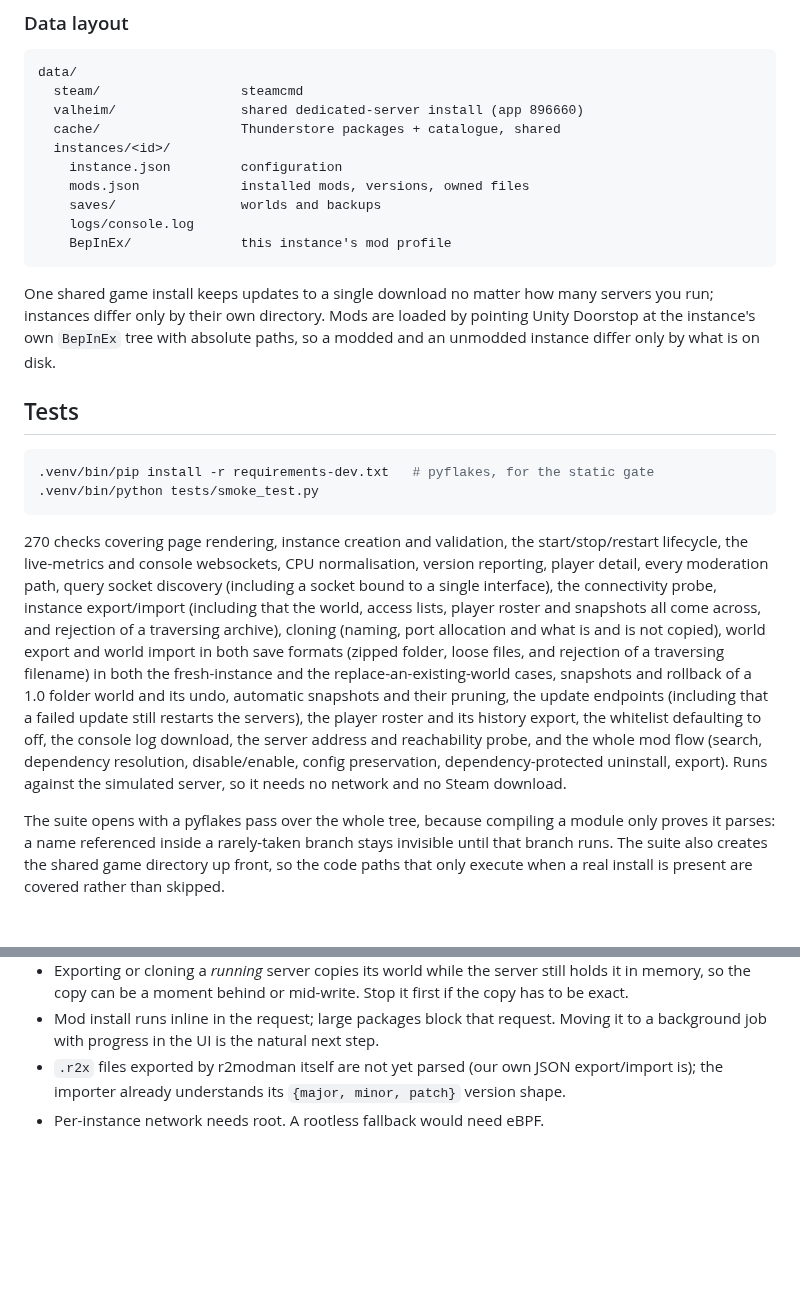
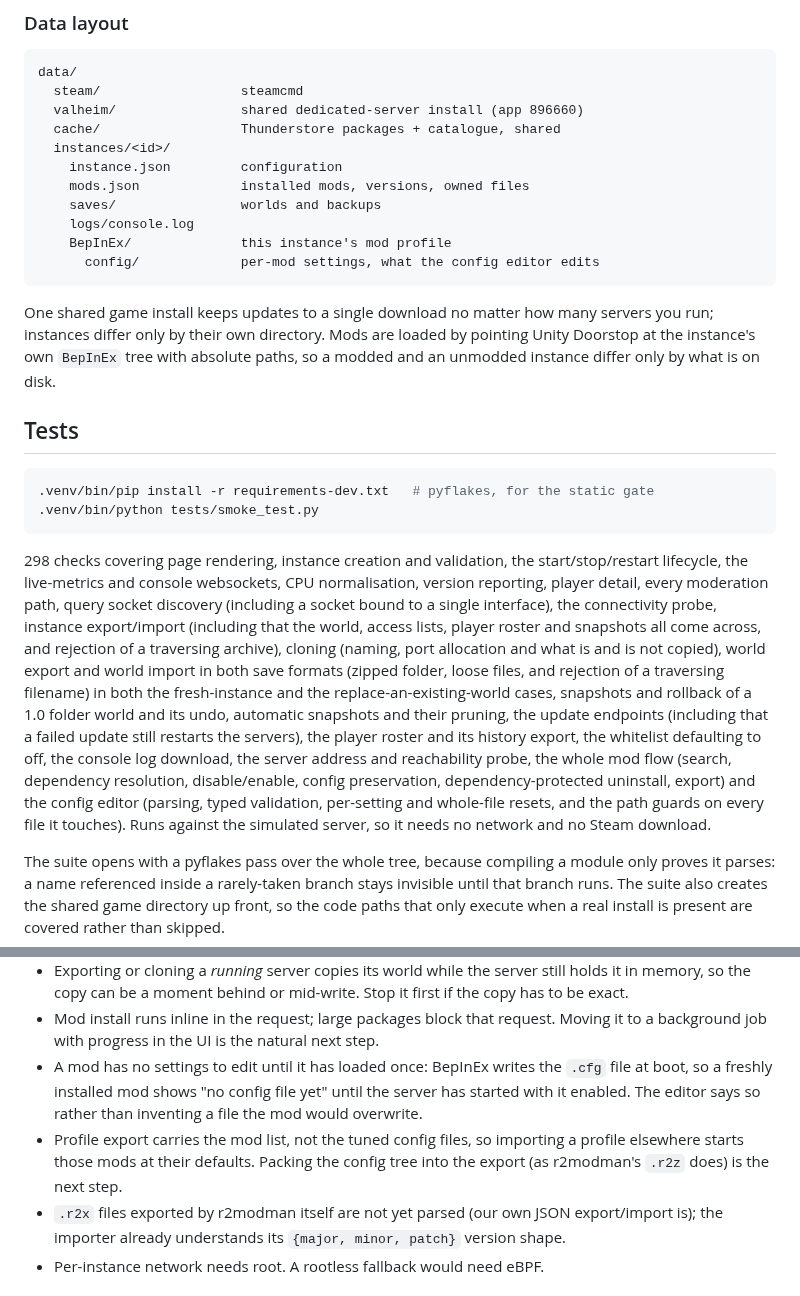
Before and after one commit to JoSolv/VH-servermanager, a Markdown page: README.md, 2 parts joined by grey strips. GitHub-like rendering; blank space fills up the shorter version.

````diff
--- a/README.md
+++ b/README.md
@@ -258,6 +288,7 @@ data/
     saves/                worlds and backups
     logs/console.log
     BepInEx/              this instance's mod profile
+      config/             per-mod settings, what the config editor edits
 ```
 
 One shared game install keeps updates to a single download no matter how many
@@ -272,7 +303,7 @@ paths, so a modded and an unmodded instance differ only by what is on disk.
 .venv/bin/python tests/smoke_test.py
 ```
 
-270 checks covering page rendering, instance creation and validation, the
+298 checks covering page rendering, instance creation and validation, the
 start/stop/restart lifecycle, the live-metrics and console websockets, CPU
 normalisation, version reporting, player detail, every moderation path, query
 socket discovery (including a socket bound to a single interface), the
@@ -285,10 +316,12 @@ and the replace-an-existing-world cases, snapshots and rollback of a 1.0 folder
 world and its undo, automatic snapshots and their pruning, the update endpoints
 (including that a failed update still restarts the servers), the player roster
 and its history export, the whitelist defaulting to off, the console log
-download, the server address and reachability probe, and the whole mod flow
+download, the server address and reachability probe, the whole mod flow
 (search, dependency resolution, disable/enable, config preservation,
-dependency-protected uninstall, export). Runs against the simulated server, so
-it needs no network and no Steam download.
+dependency-protected uninstall, export) and the config editor (parsing,
+typed validation, per-setting and whole-file resets, and the path guards on
+every file it touches). Runs against the simulated server, so it needs no
+network and no Steam download.
 
 The suite opens with a pyflakes pass over the whole tree, because compiling a
 module only proves it parses: a name referenced inside a rarely-taken branch
@@ -322,6 +355,13 @@ edit form, as the server needs them on its command line.
   Stop it first if the copy has to be exact.
 - Mod install runs inline in the request; large packages block that request.
   Moving it to a background job with progress in the UI is the natural next step.
+- A mod has no settings to edit until it has loaded once: BepInEx writes the
+  `.cfg` file at boot, so a freshly installed mod shows "no config file yet"
+  until the server has started with it enabled. The editor says so rather than
+  inventing a file the mod would overwrite.
+- Profile export carries the mod list, not the tuned config files, so importing
+  a profile elsewhere starts those mods at their defaults. Packing the config
+  tree into the export (as r2modman's `.r2z` does) is the next step.
 - `.r2x` files exported by r2modman itself are not yet parsed (our own JSON
   export/import is); the importer already understands its `{major, minor, patch}`
   version shape.
````
Also changed, not shown: other parts of README.md (+30 -0 lines), docs/mod-config.png (added), 12 other files.
